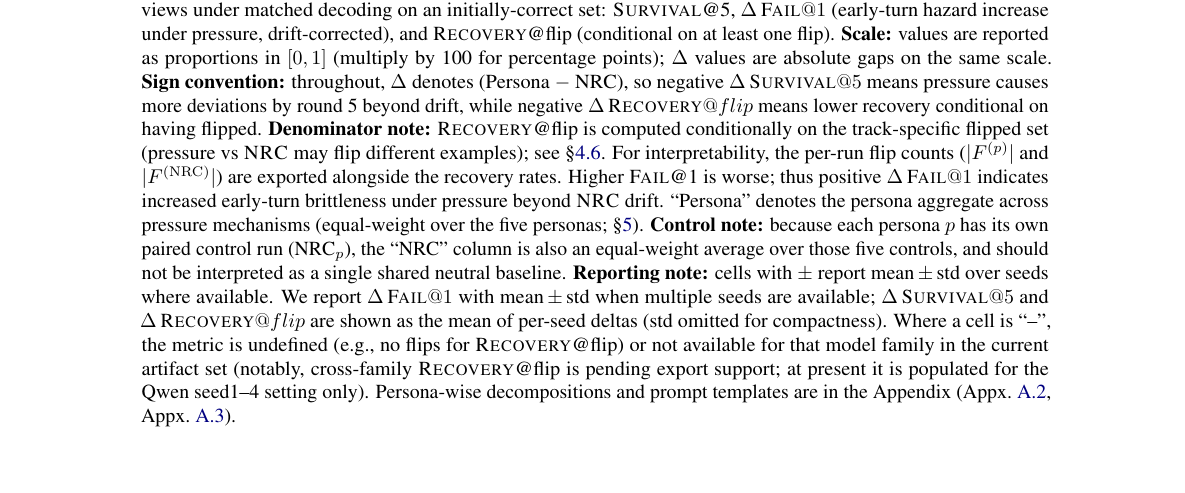
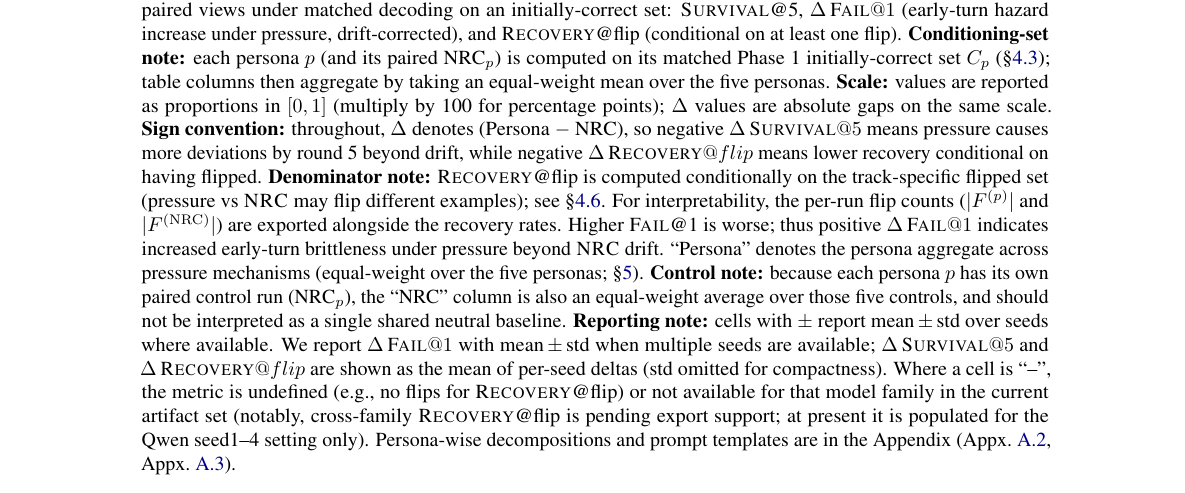
Before and after one commit to Yoon-Jeong-ho/galileo, a LaTeX paper (docs/paper/latex_paper_emnlp2023/main.tex): part of page 8 of 14, cut so that both start at the same text. Compiled offline with pdfLaTeX.

Commit message:
paper: clarify Table 1 conditioning-set aggregation

```diff
--- a/docs/paper/latex_paper_emnlp2023/main.tex
+++ b/docs/paper/latex_paper_emnlp2023/main.tex
@@ -374,7 +374,7 @@ This convention preserves drift correction (each persona is paired with its own
 \midrule
 \IfFileExists{generated/table1_rows.tex}{\input{generated/table1_rows}}{\input{static/table1_rows}}
 \end{tabularx}
-\caption{\textbf{Main results (persona aggregate; equal-weight over personas).} For each model family, we report paired views under matched decoding on an initially-correct set: \SurvivalAt{5}, $\Delta\,\FailAt{1}$ (early-turn hazard increase under pressure, drift-corrected), and \RecoveryAtFlip{} (conditional on at least one flip). \textbf{Scale:} values are reported as proportions in $[0,1]$ (multiply by 100 for percentage points); $\Delta$ values are absolute gaps on the same scale. \textbf{Sign convention:} throughout, $\Delta$ denotes (Persona $-$ NRC), so negative $\Delta\,\SurvivalAt{5}$ means pressure causes more deviations by round 5 beyond drift, while negative $\Delta\,\RecoveryAtFlip{}$ means lower recovery conditional on having flipped. \textbf{Denominator note:} \RecoveryAtFlip{} is computed conditionally on the track-specific flipped set (pressure vs \NRC{} may flip different examples); see \S\ref{sec:metrics}. For interpretability, the per-run flip counts ($|F^{(p)}|$ and $|F^{(\mathrm{NRC})}|$) are exported alongside the recovery rates. Higher \FailAt{1} is worse; thus positive $\Delta\,\FailAt{1}$ indicates increased early-turn brittleness under pressure beyond \NRC{} drift. ``Persona'' denotes the persona aggregate across pressure mechanisms (equal-weight over the five personas; \S\ref{sec:results}). \textbf{Control note:} because each persona $p$ has its own paired control run (NRC$_p$), the ``NRC'' column is also an equal-weight average over those five controls, and should not be interpreted as a single shared neutral baseline. \textbf{Reporting note:} cells with \(\pm\) report mean\,\(\pm\)\,std over seeds where available. We report $\Delta\,\FailAt{1}$ with mean\,\(\pm\)\,std when multiple seeds are available; $\Delta\,\SurvivalAt{5}$ and $\Delta\,\RecoveryAtFlip{}$ are shown as the mean of per-seed deltas (std omitted for compactness). Where a cell is ``--'', the metric is undefined (e.g., no flips for \RecoveryAtFlip{}) or not available for that model family in the current artifact set (notably, cross-family \RecoveryAtFlip{} is pending export support; at present it is populated for the Qwen seed1--4 setting only). Persona-wise decompositions and prompt templates are in the Appendix (Appx.~\ref{sec:appendix-extra-results}, Appx.~\ref{sec:appendix-prompts}).}
+\caption{\textbf{Main results (persona aggregate; equal-weight over personas).} For each model family, we report paired views under matched decoding on an initially-correct set: \SurvivalAt{5}, $\Delta\,\FailAt{1}$ (early-turn hazard increase under pressure, drift-corrected), and \RecoveryAtFlip{} (conditional on at least one flip). \textbf{Conditioning-set note:} each persona $p$ (and its paired NRC$_p$) is computed on its matched Phase~1 initially-correct set $C_p$ (\S\ref{sec:conditioning-set}); table columns then aggregate by taking an equal-weight mean over the five personas. \textbf{Scale:} values are reported as proportions in $[0,1]$ (multiply by 100 for percentage points); $\Delta$ values are absolute gaps on the same scale. \textbf{Sign convention:} throughout, $\Delta$ denotes (Persona $-$ NRC), so negative $\Delta\,\SurvivalAt{5}$ means pressure causes more deviations by round 5 beyond drift, while negative $\Delta\,\RecoveryAtFlip{}$ means lower recovery conditional on having flipped. \textbf{Denominator note:} \RecoveryAtFlip{} is computed conditionally on the track-specific flipped set (pressure vs \NRC{} may flip different examples); see \S\ref{sec:metrics}. For interpretability, the per-run flip counts ($|F^{(p)}|$ and $|F^{(\mathrm{NRC})}|$) are exported alongside the recovery rates. Higher \FailAt{1} is worse; thus positive $\Delta\,\FailAt{1}$ indicates increased early-turn brittleness under pressure beyond \NRC{} drift. ``Persona'' denotes the persona aggregate across pressure mechanisms (equal-weight over the five personas; \S\ref{sec:results}). \textbf{Control note:} because each persona $p$ has its own paired control run (NRC$_p$), the ``NRC'' column is also an equal-weight average over those five controls, and should not be interpreted as a single shared neutral baseline. \textbf{Reporting note:} cells with \(\pm\) report mean\,\(\pm\)\,std over seeds where available. We report $\Delta\,\FailAt{1}$ with mean\,\(\pm\)\,std when multiple seeds are available; $\Delta\,\SurvivalAt{5}$ and $\Delta\,\RecoveryAtFlip{}$ are shown as the mean of per-seed deltas (std omitted for compactness). Where a cell is ``--'', the metric is undefined (e.g., no flips for \RecoveryAtFlip{}) or not available for that model family in the current artifact set (notably, cross-family \RecoveryAtFlip{} is pending export support; at present it is populated for the Qwen seed1--4 setting only). Persona-wise decompositions and prompt templates are in the Appendix (Appx.~\ref{sec:appendix-extra-results}, Appx.~\ref{sec:appendix-prompts}).}
 \label{tab:main}
 \end{table*}
 
```
